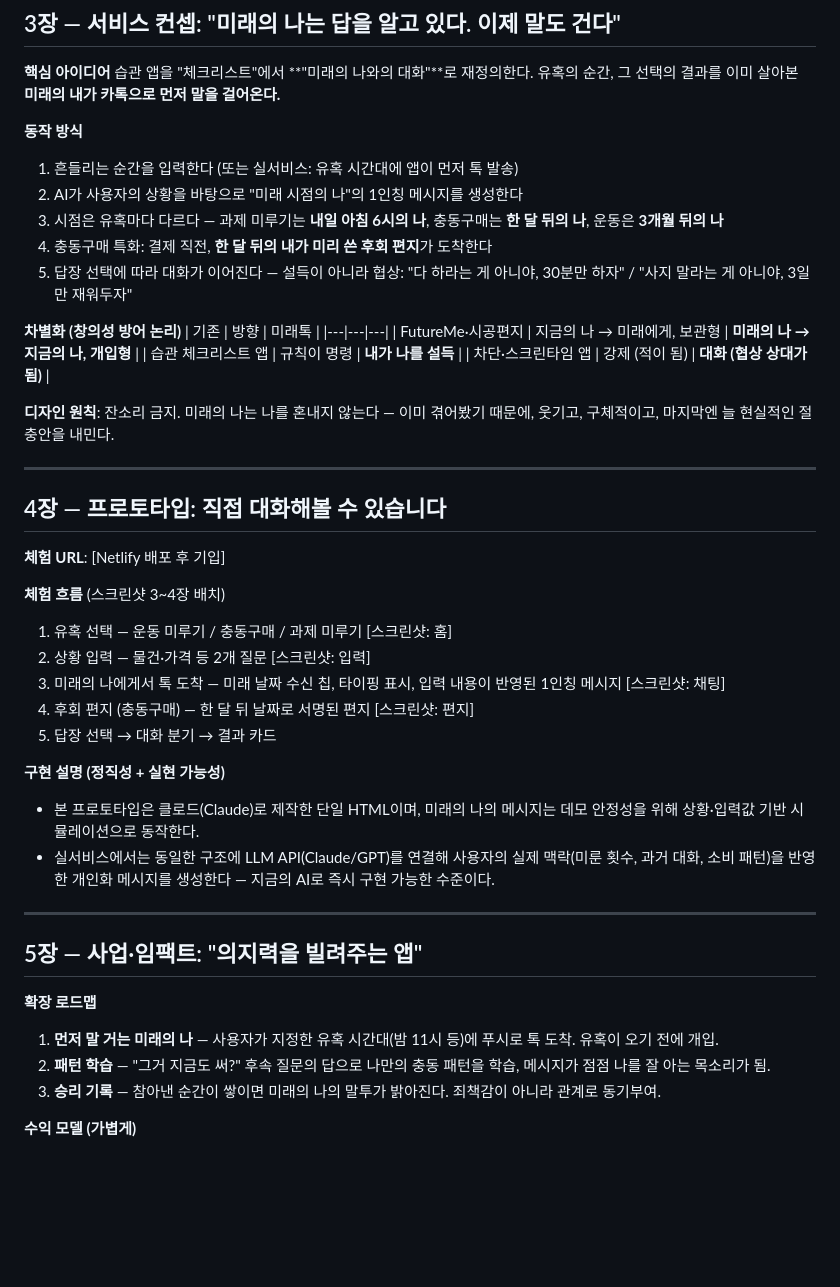
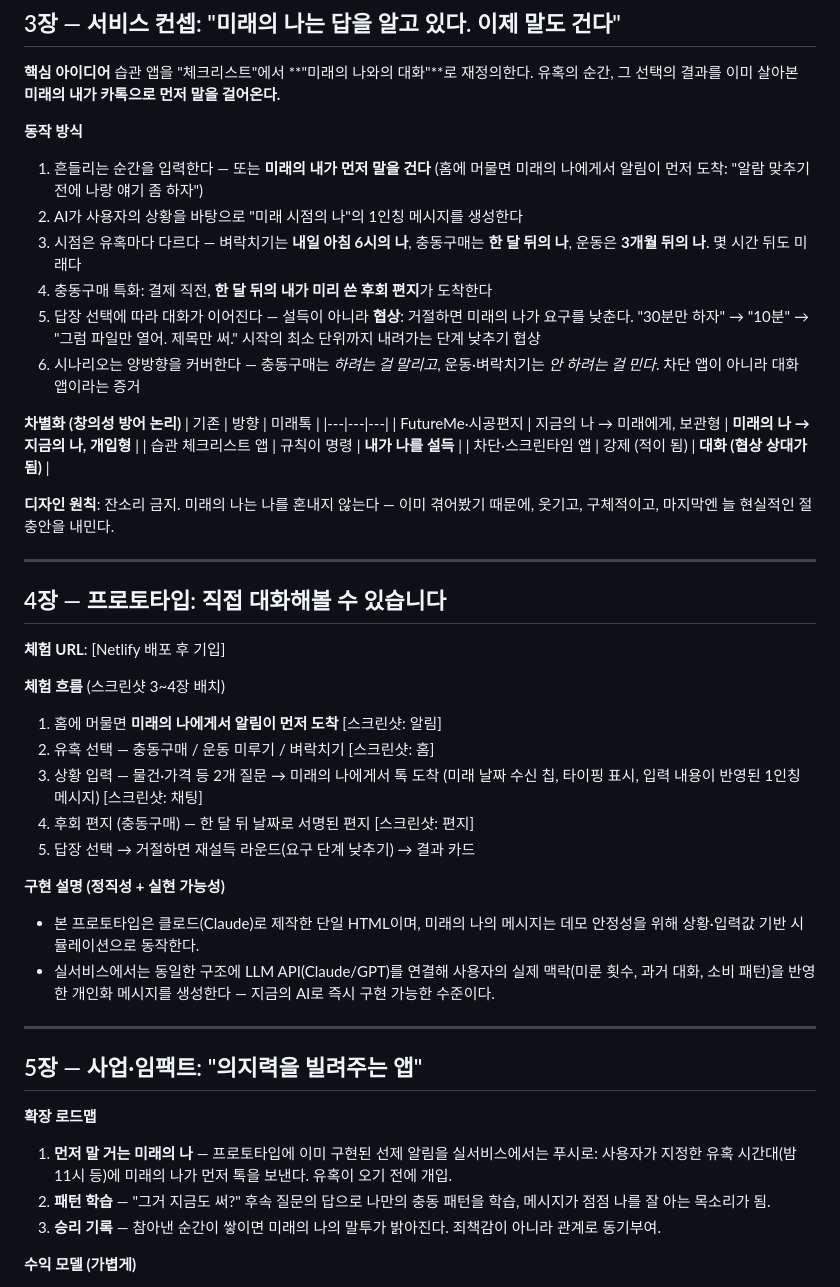
Before and after one commit to for-romanxe/reverselife, a Markdown page: 소개서/소개서-초안.md, the part around the change. Drawn GitHub-style; blank space fills up the shorter version.

```diff
--- a/소개서/소개서-초안.md
+++ b/소개서/소개서-초안.md
@@ -47,11 +47,12 @@
 유혹의 순간, 그 선택의 결과를 이미 살아본 **미래의 내가 카톡으로 먼저 말을 걸어온다.**
 
 **동작 방식**
-1. 흔들리는 순간을 입력한다 (또는 실서비스: 유혹 시간대에 앱이 먼저 톡 발송)
+1. 흔들리는 순간을 입력한다 — 또는 **미래의 내가 먼저 말을 건다** (홈에 머물면 미래의 나에게서 알림이 먼저 도착: "알람 맞추기 전에 나랑 얘기 좀 하자")
 2. AI가 사용자의 상황을 바탕으로 "미래 시점의 나"의 1인칭 메시지를 생성한다
-3. 시점은 유혹마다 다르다 — 과제 미루기는 **내일 아침 6시의 나**, 충동구매는 **한 달 뒤의 나**, 운동은 **3개월 뒤의 나**
+3. 시점은 유혹마다 다르다 — 벼락치기는 **내일 아침 6시의 나**, 충동구매는 **한 달 뒤의 나**, 운동은 **3개월 뒤의 나**. 몇 시간 뒤도 미래다
 4. 충동구매 특화: 결제 직전, **한 달 뒤의 내가 미리 쓴 후회 편지**가 도착한다
-5. 답장 선택에 따라 대화가 이어진다 — 설득이 아니라 협상: "다 하라는 게 아니야, 30분만 하자" / "사지 말라는 게 아니야, 3일만 재워두자"
+5. 답장 선택에 따라 대화가 이어진다 — 설득이 아니라 **협상**: 거절하면 미래의 나가 요구를 낮춘다. "30분만 하자" → "10분" → "그럼 파일만 열어. 제목만 써." 시작의 최소 단위까지 내려가는 단계 낮추기 협상
+6. 시나리오는 양방향을 커버한다 — 충동구매는 *하려는 걸 말리고*, 운동·벼락치기는 *안 하려는 걸 민다*. 차단 앱이 아니라 대화 앱이라는 증거
 
 **차별화 (창의성 방어 논리)**
 | 기존 | 방향 | 미래톡 |
@@ -69,11 +70,11 @@
 **체험 URL**: [Netlify 배포 후 기입]
 
 **체험 흐름** (스크린샷 3~4장 배치)
-1. 유혹 선택 — 운동 미루기 / 충동구매 / 과제 미루기 [스크린샷: 홈]
-2. 상황 입력 — 물건·가격 등 2개 질문 [스크린샷: 입력]
-3. 미래의 나에게서 톡 도착 — 미래 날짜 수신 칩, 타이핑 표시, 입력 내용이 반영된 1인칭 메시지 [스크린샷: 채팅]
+1. 홈에 머물면 **미래의 나에게서 알림이 먼저 도착** [스크린샷: 알림]
+2. 유혹 선택 — 충동구매 / 운동 미루기 / 벼락치기 [스크린샷: 홈]
+3. 상황 입력 — 물건·가격 등 2개 질문 → 미래의 나에게서 톡 도착 (미래 날짜 수신 칩, 타이핑 표시, 입력 내용이 반영된 1인칭 메시지) [스크린샷: 채팅]
 4. 후회 편지 (충동구매) — 한 달 뒤 날짜로 서명된 편지 [스크린샷: 편지]
-5. 답장 선택 → 대화 분기 → 결과 카드
+5. 답장 선택 → 거절하면 재설득 라운드(요구 단계 낮추기) → 결과 카드
 
 **구현 설명 (정직성 + 실현 가능성)**
 - 본 프로토타입은 클로드(Claude)로 제작한 단일 HTML이며, 미래의 나의 메시지는 데모 안정성을 위해 상황·입력값 기반 시뮬레이션으로 동작한다.
@@ -84,7 +85,7 @@
 ## 5장 — 사업·임팩트: "의지력을 빌려주는 앱"
 
 **확장 로드맵**
-1. **먼저 말 거는 미래의 나** — 사용자가 지정한 유혹 시간대(밤 11시 등)에 푸시로 톡 도착. 유혹이 오기 전에 개입.
+1. **먼저 말 거는 미래의 나** — 프로토타입에 이미 구현된 선제 알림을 실서비스에서는 푸시로: 사용자가 지정한 유혹 시간대(밤 11시 등)에 미래의 나가 먼저 톡을 보낸다. 유혹이 오기 전에 개입.
 2. **패턴 학습** — "그거 지금도 써?" 후속 질문의 답으로 나만의 충동 패턴을 학습, 메시지가 점점 나를 잘 아는 목소리가 됨.
 3. **승리 기록** — 참아낸 순간이 쌓이면 미래의 나의 말투가 밝아진다. 죄책감이 아니라 관계로 동기부여.
 
```
Also changed, not shown: 제출/게시글-초안.md (added, +50 -0 lines), 제출/영상-대본.md (added, +23 -0 lines).
